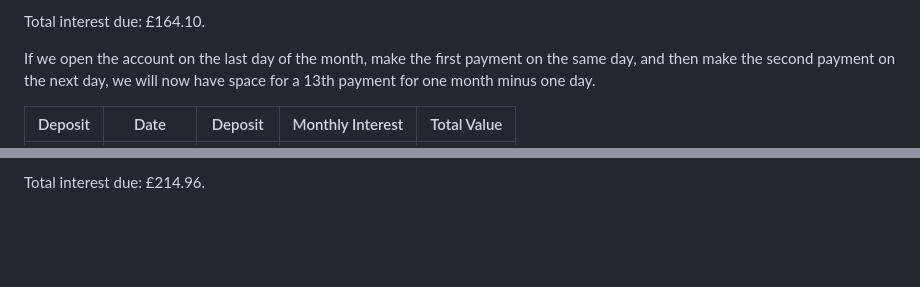
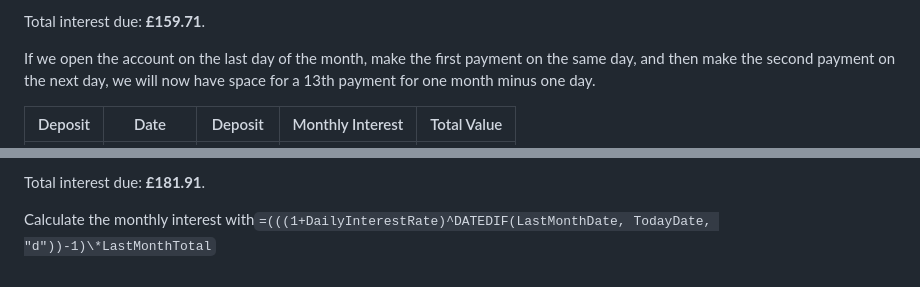
Before and after one commit to luhis/luhis.github.io, a Markdown page: src/blog/regular-saver.md, 2 parts joined by grey strips. Drawn GitHub-style; blank space fills up the shorter version.

```diff
--- a/src/blog/regular-saver.md
+++ b/src/blog/regular-saver.md
@@ -34,5 +35,5 @@ That works as an estimate, but the average value varies by when the account is o
 
-Total interest due: £164.10.
+Total interest due: **£159.71**.
 
 If we open the account on the last day of the month, make the first payment on the same day, and then make the second payment on the next day, we will now have space for a 13th payment for one month minus one day.
 
@@ -55,2 +56,4 @@ If we open the account on the last day of the month, make the first payment on t
 
-Total interest due: £214.96.
+Total interest due: **£181.91**.
+
+Calculate the monthly interest with`=(((1+DailyInterestRate)^DATEDIF(LastMonthDate, TodayDate, "d"))-1)\*LastMonthTotal`
```
Also changed, not shown: other parts of src/blog/regular-saver.md (+27 -26 lines).
